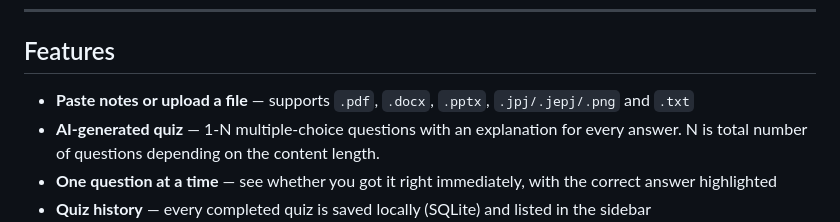
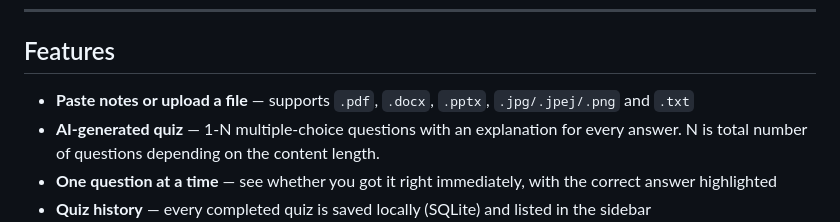
Before and after one commit to VeerX-27G/ConceptConnect-AI, a Markdown page: README.md, the part around the change. Drawn GitHub-style.

Commit message:
spellings

```diff
--- a/README.md
+++ b/README.md
@@ -14,7 +14,7 @@ Model used: [GPT 6 Astra](https://openai.com/index/gpt-6-astra/)
 
 ## Features
 
-- **Paste notes or upload a file** — supports `.pdf`, `.docx`, `.pptx`, `.jpj/.jepj/.png` and `.txt`
+- **Paste notes or upload a file** — supports `.pdf`, `.docx`, `.pptx`, `.jpg/.jpej/.png` and `.txt`
 - **AI-generated quiz** — 1-N multiple-choice questions with an explanation for every answer. N is total number of questions depending on the content length.
 - **One question at a time** — see whether you got it right immediately, with the correct answer highlighted
 - **Quiz history** — every completed quiz is saved locally (SQLite) and listed in the sidebar
```
